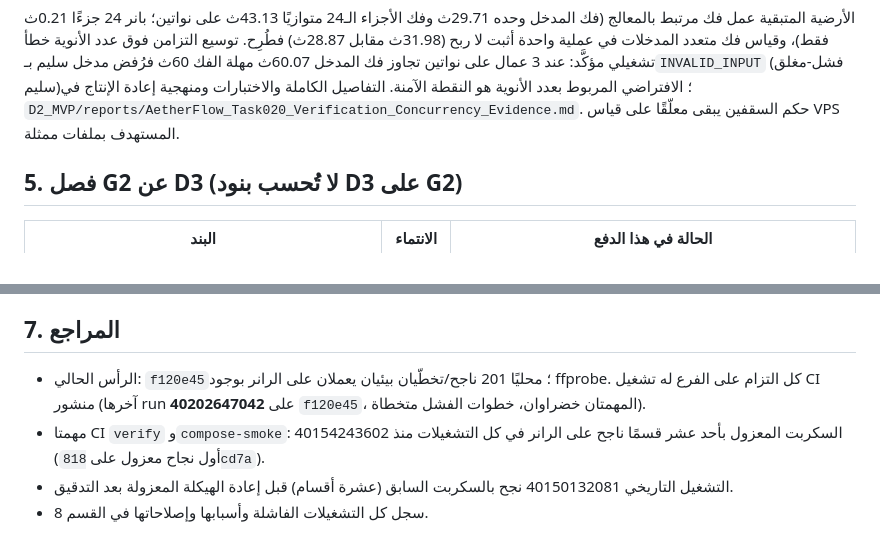
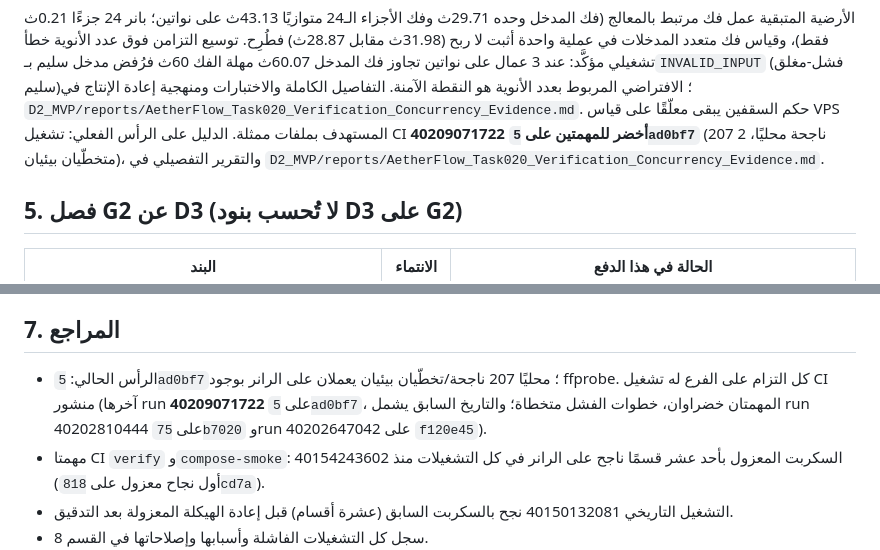
Before and after one commit to ayemen27200-dot/AetherFlow-Blueprint, a Markdown page: D2_MVP/07_G2_EVIDENCE_LEDGER.md, 2 parts joined by grey strips. Drawn GitHub-style.

Commit message:
docs(G2): cite green run 40209071722 on Task020 head 5ad0bf7
Co-authored-by: arena-agent <297053741+arena-agent@users.noreply.github.com>

```diff
--- a/D2_MVP/07_G2_EVIDENCE_LEDGER.md
+++ b/D2_MVP/07_G2_EVIDENCE_LEDGER.md
@@ -153,7 +153,10 @@ fail-closed والتنظيف وإثبات التداخل؛ المجموعة 207
 سليم)؛ الافتراضي المربوط بعدد الأنوية هو النقطة الآمنة. التفاصيل الكاملة
 والاختبارات ومنهجية إعادة الإنتاج في
 `D2_MVP/reports/AetherFlow_Task020_Verification_Concurrency_Evidence.md`.
-حكم السقفين يبقى معلّقًا على قياس VPS المستهدف بملفات ممثلة.
+حكم السقفين يبقى معلّقًا على قياس VPS المستهدف بملفات ممثلة. الدليل على
+الرأس الفعلي: تشغيل CI **40209071722 أخضر للمهمتين على `5ad0bf7`** (207
+ناجحة محليًا، 2 متخطّيان بيئيان)، والتقرير التفصيلي في
+`D2_MVP/reports/AetherFlow_Task020_Verification_Concurrency_Evidence.md`.
 
 ## 5. فصل G2 عن D3 (لا تُحسب بنود D3 على G2)
 
@@ -175,7 +178,7 @@ fail-closed والتنظيف وإثبات التداخل؛ المجموعة 207
 
 ## 7. المراجع
 
-- الرأس الحالي: `f120e45`؛ محليًا 201 ناجح/تخطّيان بيئيان يعملان على الرانر بوجود ffprobe. كل التزام على الفرع له تشغيل CI منشور (آخرها run **40202647042** على `f120e45`، المهمتان خضراوان، خطوات الفشل متخطاة).
+- الرأس الحالي: `5ad0bf7`؛ محليًا 207 ناجحة/تخطّيان بيئيان يعملان على الرانر بوجود ffprobe. كل التزام على الفرع له تشغيل CI منشور (آخرها run **40209071722** على `5ad0bf7`، المهمتان خضراوان، خطوات الفشل متخطاة؛ والتاريخ السابق يشمل run 40202810444 على `75b7020` وrun 40202647042 على `f120e45`).
 - مهمتا CI `verify` و`compose-smoke`: السكربت المعزول بأحد عشر قسمًا ناجح على الرانر في كل التشغيلات منذ 40154243602 (أول نجاح معزول على `818cd7a`).
 - التشغيل التاريخي 40150132081 نجح بالسكربت السابق (عشرة أقسام) قبل إعادة الهيكلة المعزولة بعد التدقيق.
 - سجل كل التشغيلات الفاشلة وأسبابها وإصلاحاتها في القسم 8.
```
Also changed, not shown: D2_MVP/reports/AetherFlow_Task020_Verification_Concurrency_Evidence.md (+3 -2 lines).
